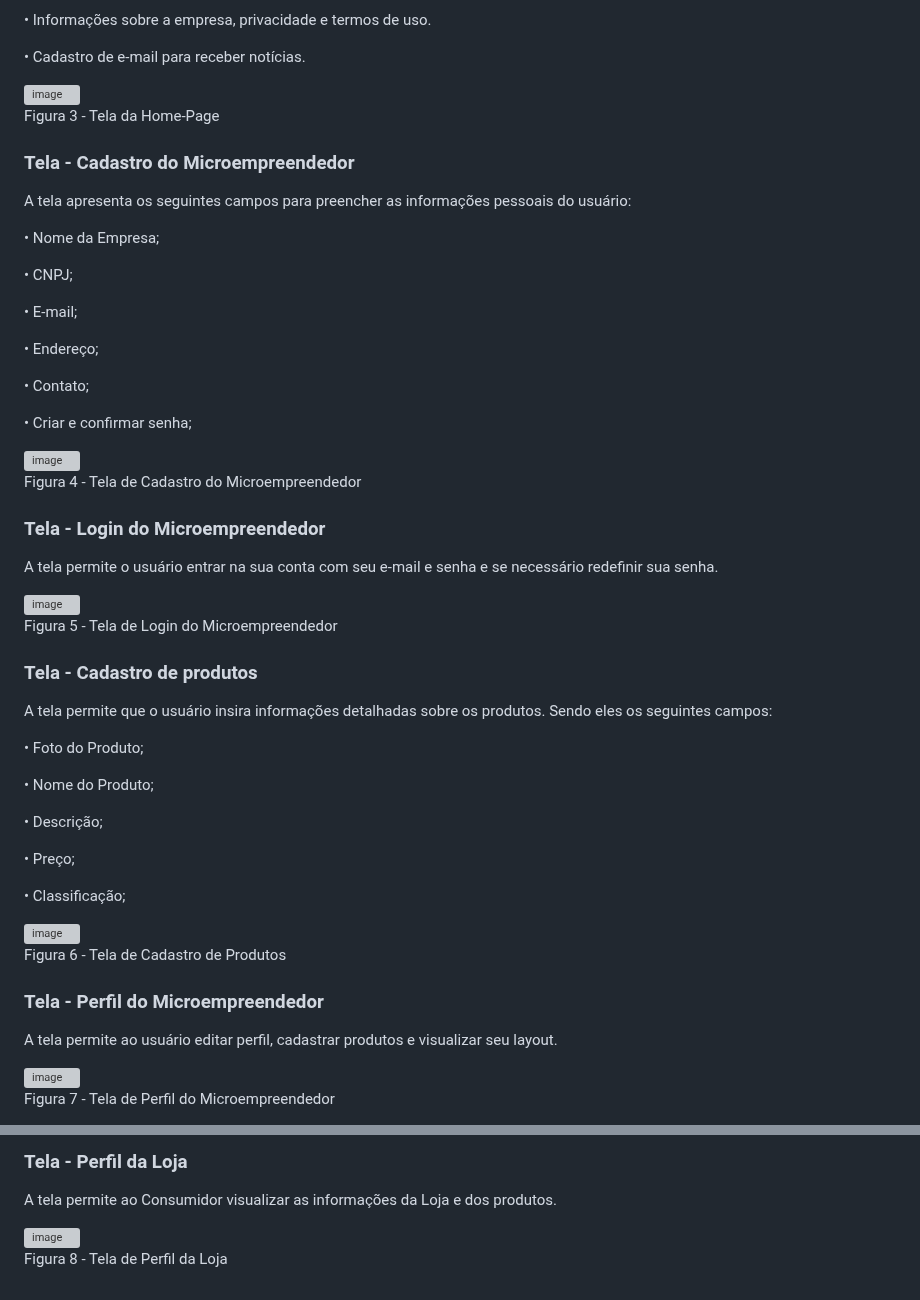
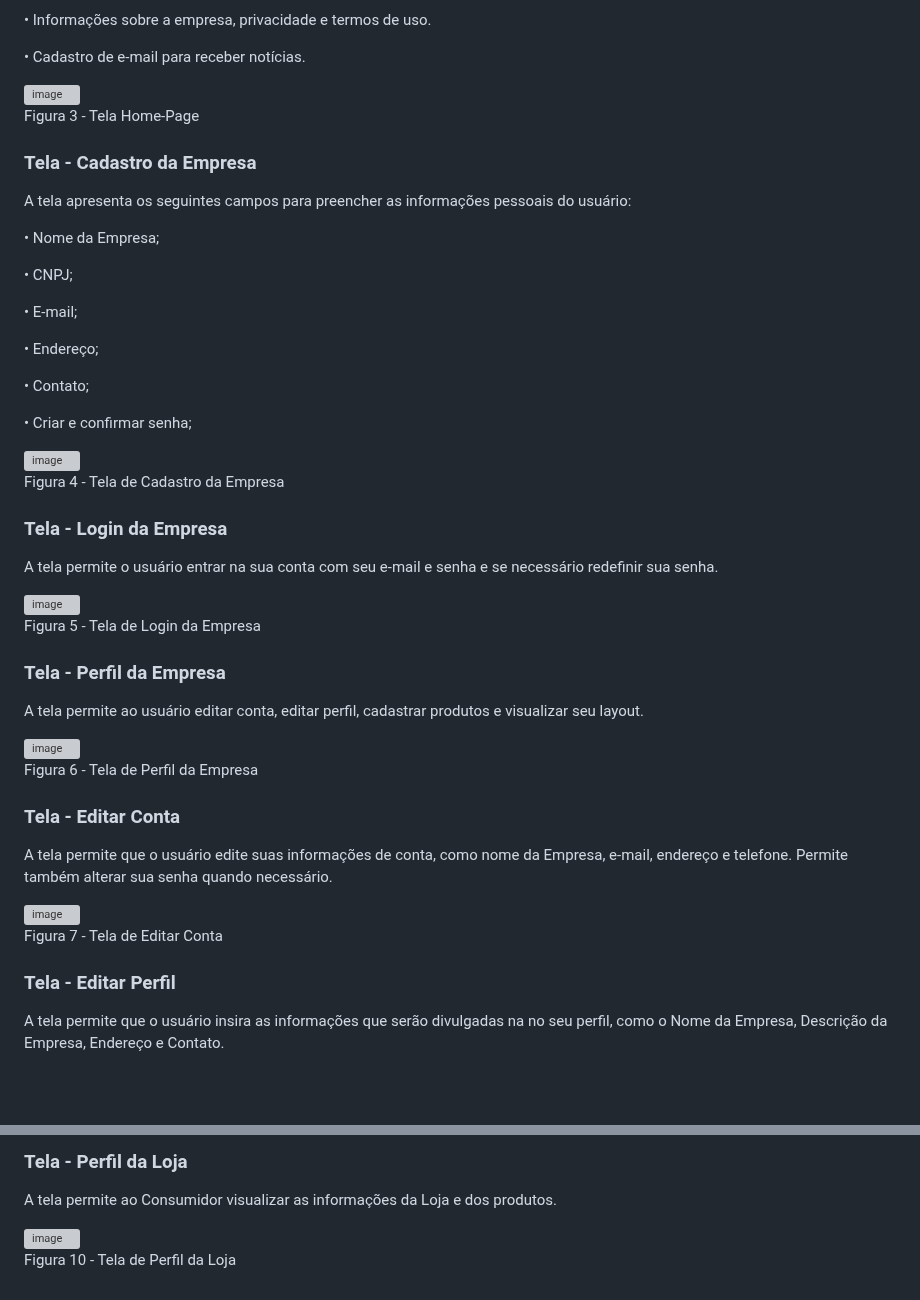
Before and after one commit to ICEI-PUC-Minas-PMV-ADS/pmv-ads-2023-2-e1-proj-web-t14-pmv-ads-2023-2-e1-ProjCatalogoMercado, a Markdown page: documentos/04-Projeto de Interface.md, 2 parts joined by grey strips. GitHub-like rendering; blank space fills up the shorter version; grey boxes are pictures that could not be loaded.

```diff
--- a/documentos/04-Projeto de Interface.md
+++ b/documentos/04-Projeto de Interface.md
@@ -50,7 +50,7 @@ A tela da Home-Page é uma apresentação dos produtos ou lojas demonstrando aos
 
-Figura 3 - Tela da Home-Page
+Figura 3 - Tela Home-Page
 
-### Tela - Cadastro do Microempreendedor
+### Tela - Cadastro da Empresa
 
 A tela apresenta os seguintes campos para preencher as informações pessoais do usuário:
 
@@ -70,7 +70,7 @@ A tela apresenta os seguintes campos para preencher as informações pessoais do
 
-Figura 4 - Tela de Cadastro do Microempreendedor
+Figura 4 - Tela de Cadastro da Empresa
 
-### Tela - Login do Microempreendedor
+### Tela - Login da Empresa
 
 A tela permite o usuário entrar na sua conta com seu e-mail e senha e se necessário redefinir sua senha.
 
@@ -78,28 +78,23 @@ A tela permite o usuário entrar na sua conta com seu e-mail e senha e se necess
 
-Figura 5 - Tela de Login do Microempreendedor
+Figura 5 - Tela de Login da Empresa
 
-### Tela - Cadastro de produtos
+### Tela - Perfil da Empresa
 
-A tela permite que o usuário insira informações detalhadas sobre os produtos. Sendo eles os seguintes campos:
-
-•	Foto do Produto;
-
-•	Nome do Produto;
-
-•	Descrição;
-
-•	Preço;
-
-•	Classificação;
-
-<img width="312" alt="image" src="https://github.com/ICEI-PUC-Minas-PMV-ADS/pmv-ads-2023-2-e1-proj-web-t14-pmv-ads-2023-2-e1-projpeqnegocios/assets/145761508/c4d60b17-2a7a-45a5-9c0d-ecea23b4d5c5">
-
-Figura 6 - Tela de Cadastro de Produtos
-
-### Tela - Perfil do Microempreendedor
-
-A tela permite ao usuário editar perfil, cadastrar produtos e visualizar seu layout.
+A tela permite ao usuário editar conta, editar perfil, cadastrar produtos e visualizar seu layout.
 
 <img width="312" alt="image" src="https://github.com/ICEI-PUC-Minas-PMV-ADS/pmv-ads-2023-2-e1-proj-web-t14-pmv-ads-2023-2-e1-projpeqnegocios/assets/145761508/60b8b588-b3b9-41e4-a77c-457dc943d435">
 
-Figura 7 - Tela de Perfil do Microempreendedor
+Figura 6 - Tela de Perfil da Empresa
+
+### Tela - Editar Conta
+
+A tela permite que o usuário edite suas informações de conta, como nome da Empresa, e-mail, endereço e telefone. Permite também alterar sua senha quando necessário.
+
+<img width="340" alt="image" src="https://github.com/ICEI-PUC-Minas-PMV-ADS/pmv-ads-2023-2-e1-proj-web-t14-pmv-ads-2023-2-e1-projpeqnegocios/assets/145761508/a1ca100d-ba8e-4c6e-b147-b3f98af394cf">
+
+Figura 7 - Tela de Editar Conta
+
+### Tela - Editar Perfil
+
+A tela permite que o usuário insira as informações que serão divulgadas na no seu perfil, como o Nome da Empresa, Descrição da Empresa, Endereço e Contato.
+
@@ -112,2 +118,2 @@ A tela permite ao Consumidor visualizar as informações da Loja e dos produtos.
 
-Figura 8 - Tela de Perfil da Loja
+Figura 10 - Tela de Perfil da Loja
```
Also changed, not shown: other parts of documentos/04-Projeto de Interface.md (+15 -4 lines).
